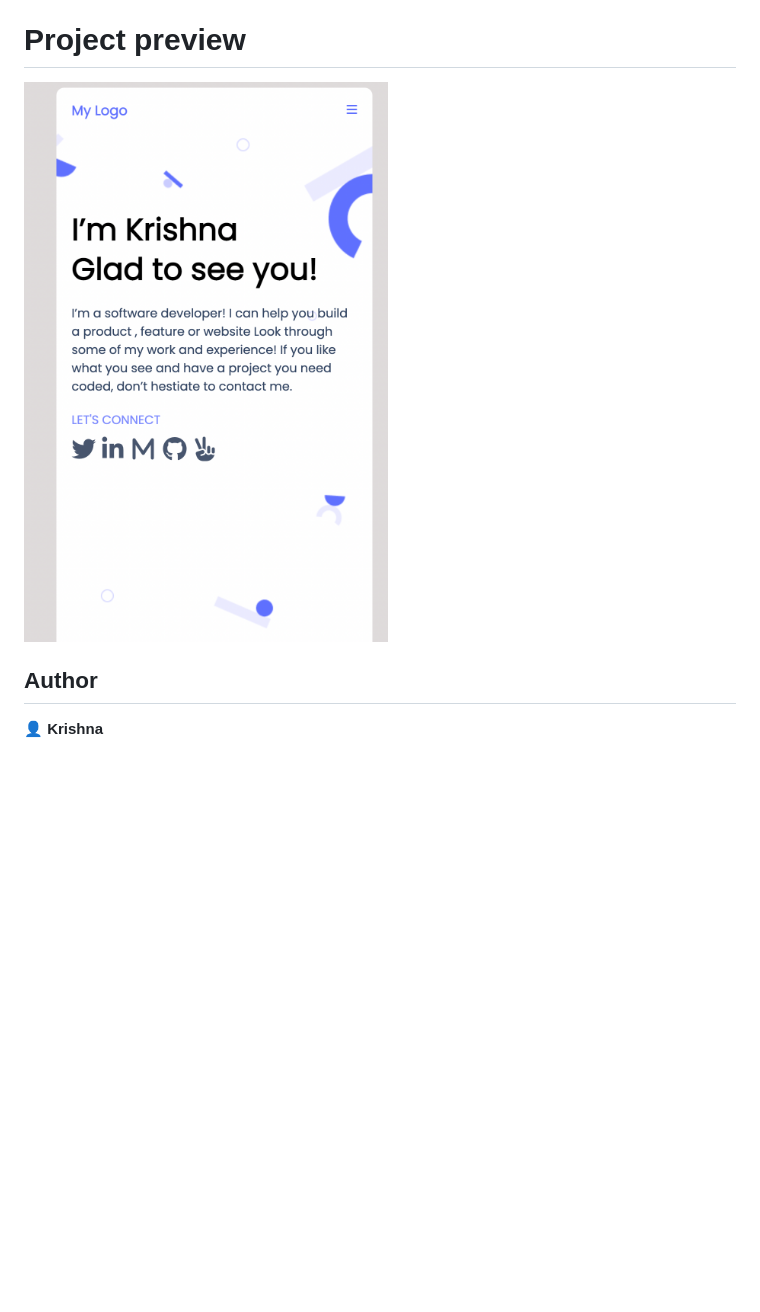
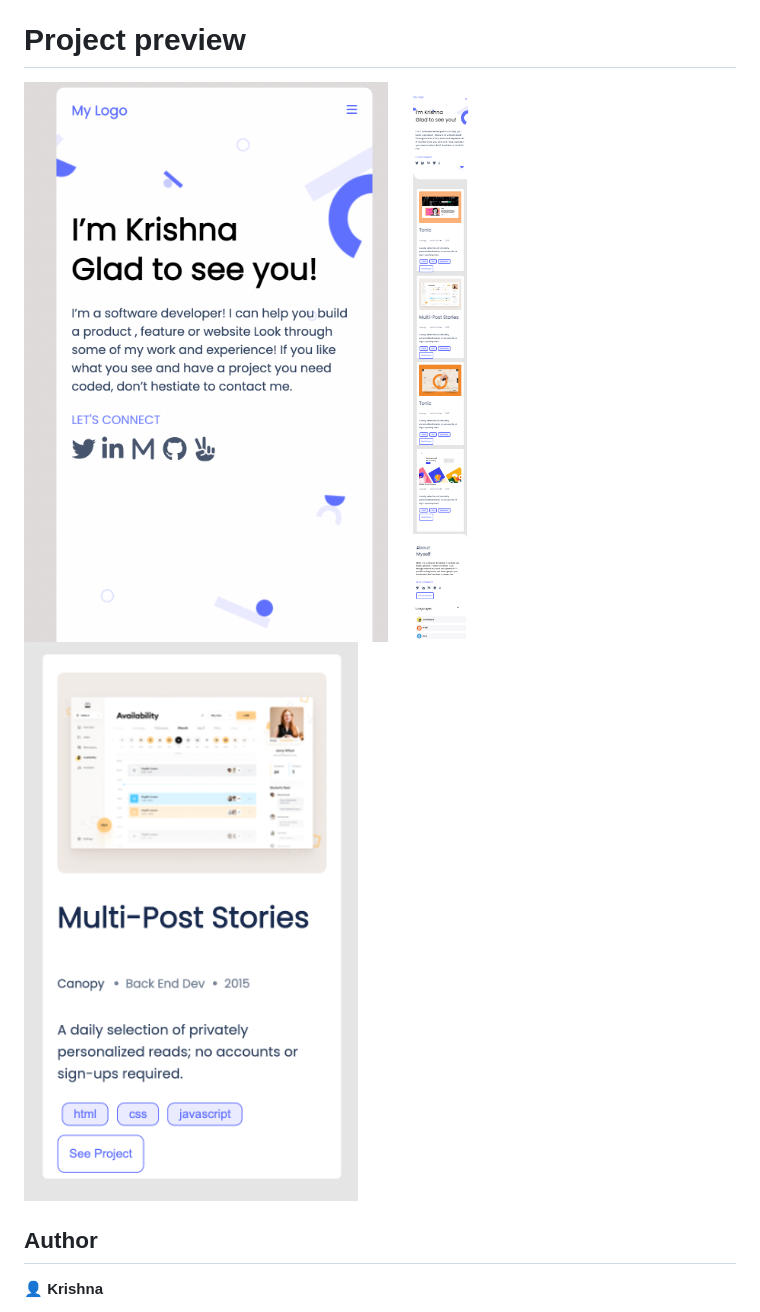
Before and after one commit to Krishnabot/Portfolio_old, a Markdown page: README.md, the part around the change. Rendered like a GitHub page; pictures changed too: src/snapshor-2.png (added), src/snapshot-1.png (added); blank space fills up the shorter version.

```diff
--- a/README.md
+++ b/README.md
@@ -22,6 +22,8 @@
 # Project preview
 
 ![](src/ScreenShot.png)
+![](src/snapshor-2.png)
+![](src/snapshot-1.png)
 
 ## Author
 
```
